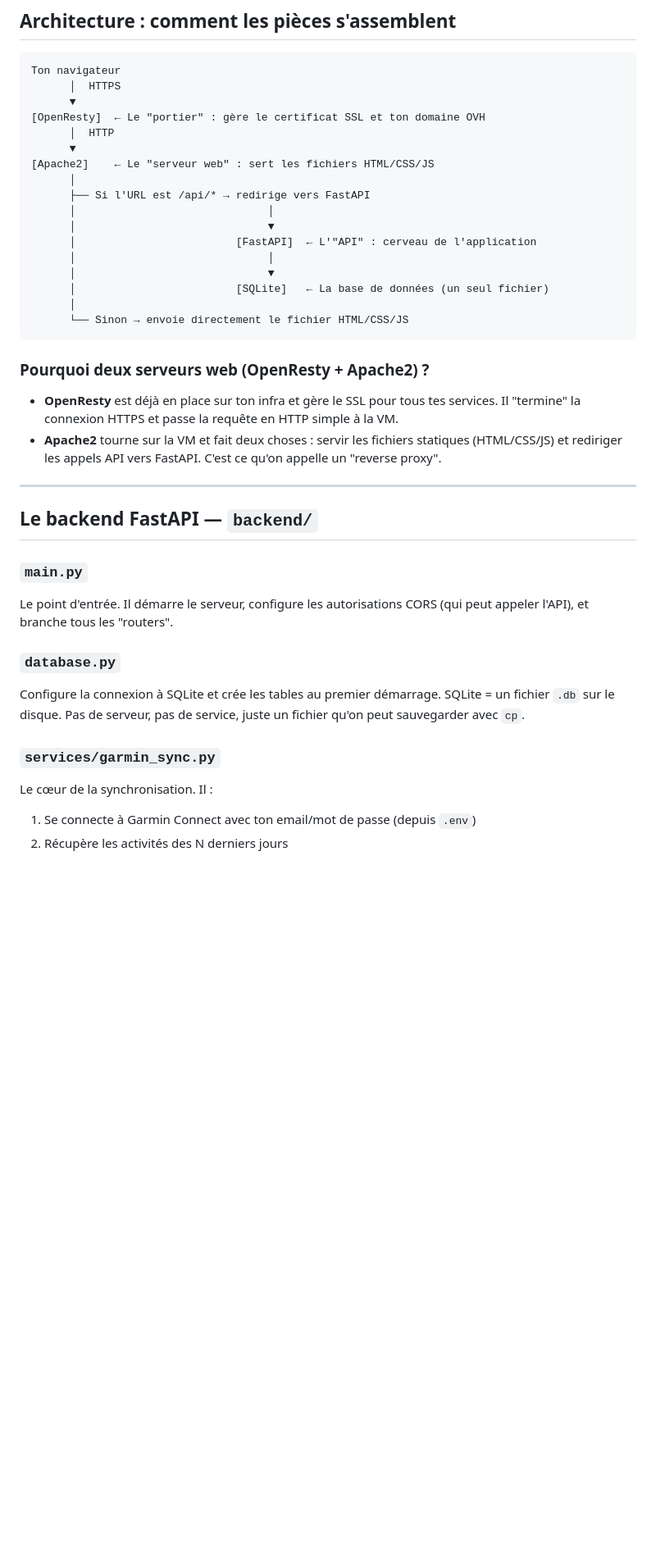
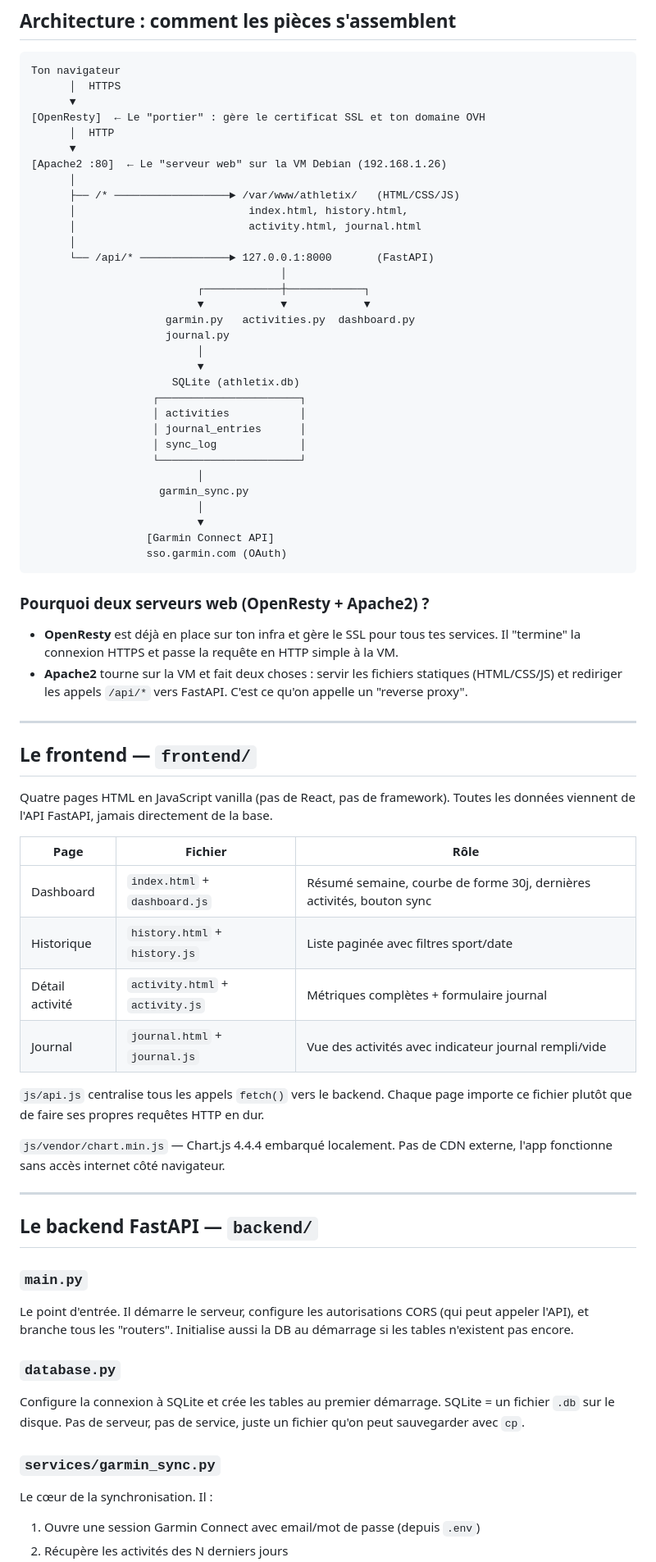
Before and after one commit to LucasMolyn1/AthlethiX, a Markdown page: WALKTHROUGH.md, the part around one of its changes. Shown at 82% size. Rendered like a GitHub page; blank space fills up the shorter version.

````diff
--- a/WALKTHROUGH.md
+++ b/WALKTHROUGH.md
@@ -27,17 +27,32 @@ Ton navigateur
 [OpenResty]  ← Le "portier" : gère le certificat SSL et ton domaine OVH
       │  HTTP
       ▼
-[Apache2]    ← Le "serveur web" : sert les fichiers HTML/CSS/JS
+[Apache2 :80]  ← Le "serveur web" sur la VM Debian (192.168.1.26)
       │
-      ├── Si l'URL est /api/* → redirige vers FastAPI
-      │                              │
-      │                              ▼
-      │                         [FastAPI]  ← L'"API" : cerveau de l'application
-      │                              │
-      │                              ▼
-      │                         [SQLite]   ← La base de données (un seul fichier)
+      ├── /* ──────────────────► /var/www/athletix/   (HTML/CSS/JS)
+      │                           index.html, history.html,
+      │                           activity.html, journal.html
       │
-      └── Sinon → envoie directement le fichier HTML/CSS/JS
+      └── /api/* ──────────────► 127.0.0.1:8000       (FastAPI)
+                                       │
+                          ┌────────────┼────────────┐
+                          ▼            ▼            ▼
+                     garmin.py   activities.py  dashboard.py
+                     journal.py
+                          │
+                          ▼
+                      SQLite (athletix.db)
+                   ┌──────────────────────┐
+                   │ activities           │
+                   │ journal_entries      │
+                   │ sync_log             │
+                   └──────────────────────┘
+                          │
+                    garmin_sync.py
+                          │
+                          ▼
+                  [Garmin Connect API]
+                  sso.garmin.com (OAuth)
 ```
 
 ### Pourquoi deux serveurs web (OpenResty + Apache2) ?
@@ -45,8 +60,28 @@ Ton navigateur
 - **OpenResty** est déjà en place sur ton infra et gère le SSL pour tous tes services.
   Il "termine" la connexion HTTPS et passe la requête en HTTP simple à la VM.
 - **Apache2** tourne sur la VM et fait deux choses : servir les fichiers statiques
-  (HTML/CSS/JS) et rediriger les appels API vers FastAPI. C'est ce qu'on appelle
+  (HTML/CSS/JS) et rediriger les appels `/api/*` vers FastAPI. C'est ce qu'on appelle
   un "reverse proxy".
+
+---
+
+## Le frontend — `frontend/`
+
+Quatre pages HTML en JavaScript vanilla (pas de React, pas de framework).
+Toutes les données viennent de l'API FastAPI, jamais directement de la base.
+
+| Page | Fichier | Rôle |
+|------|---------|------|
+| Dashboard | `index.html` + `dashboard.js` | Résumé semaine, courbe de forme 30j, dernières activités, bouton sync |
+| Historique | `history.html` + `history.js` | Liste paginée avec filtres sport/date |
+| Détail activité | `activity.html` + `activity.js` | Métriques complètes + formulaire journal |
+| Journal | `journal.html` + `journal.js` | Vue des activités avec indicateur journal rempli/vide |
+
+`js/api.js` centralise tous les appels `fetch()` vers le backend. Chaque page importe
+ce fichier plutôt que de faire ses propres requêtes HTTP en dur.
+
+`js/vendor/chart.min.js` — Chart.js 4.4.4 embarqué localement. Pas de CDN externe,
+l'app fonctionne sans accès internet côté navigateur.
 
 ---
 
@@ -54,7 +89,8 @@ Ton navigateur
 
 ### `main.py`
 Le point d'entrée. Il démarre le serveur, configure les autorisations CORS
-(qui peut appeler l'API), et branche tous les "routers".
+(qui peut appeler l'API), et branche tous les "routers". Initialise aussi
+la DB au démarrage si les tables n'existent pas encore.
 
 ### `database.py`
 Configure la connexion à SQLite et crée les tables au premier démarrage.
@@ -63,5 +99,5 @@ juste un fichier qu'on peut sauvegarder avec `cp`.
 
 ### `services/garmin_sync.py`
 Le cœur de la synchronisation. Il :
-1. Se connecte à Garmin Connect avec ton email/mot de passe (depuis `.env`)
+1. Ouvre une session Garmin Connect avec email/mot de passe (depuis `.env`)
 2. Récupère les activités des N derniers jours
````
Also changed, not shown: other parts of WALKTHROUGH.md (+90 -37 lines).
